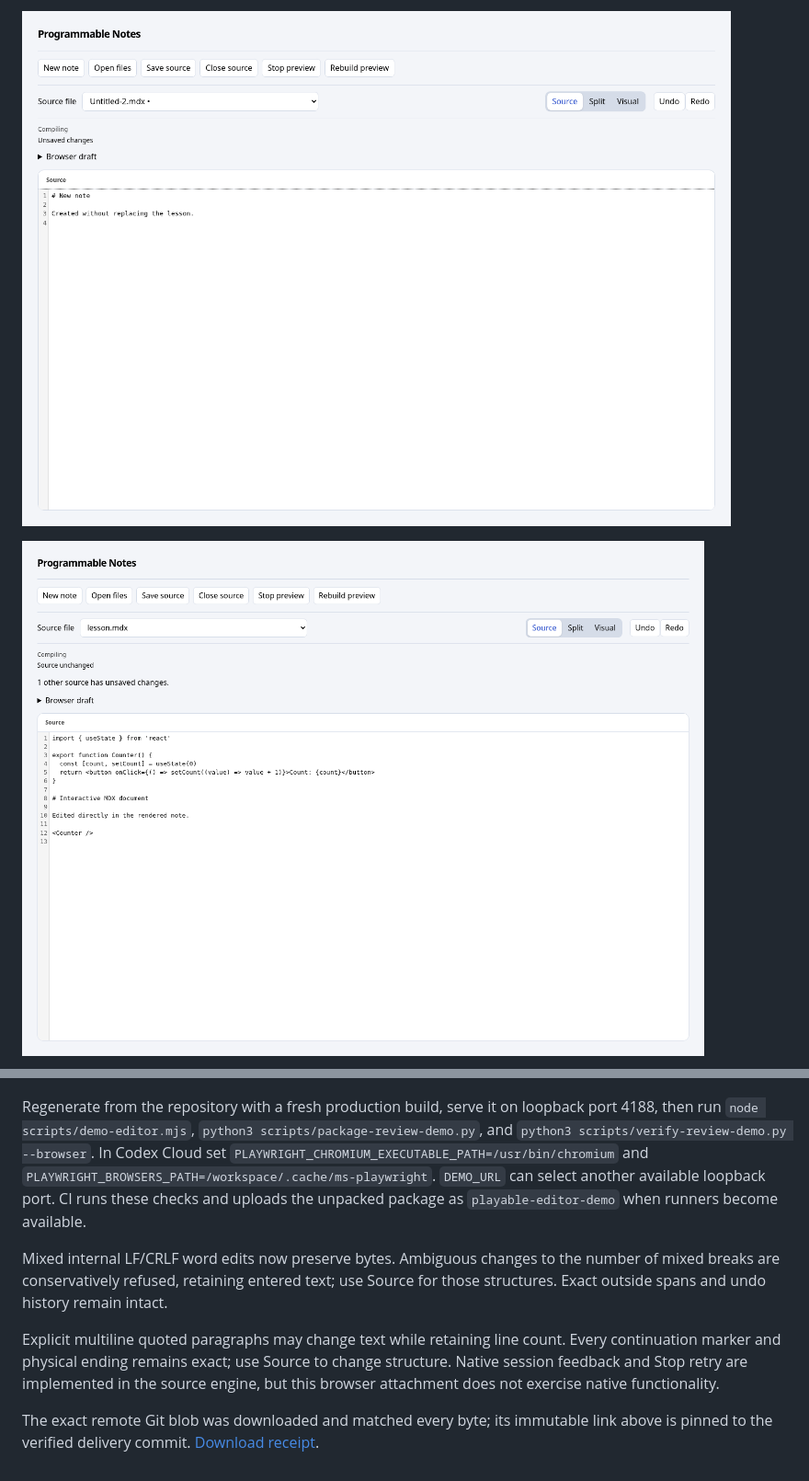
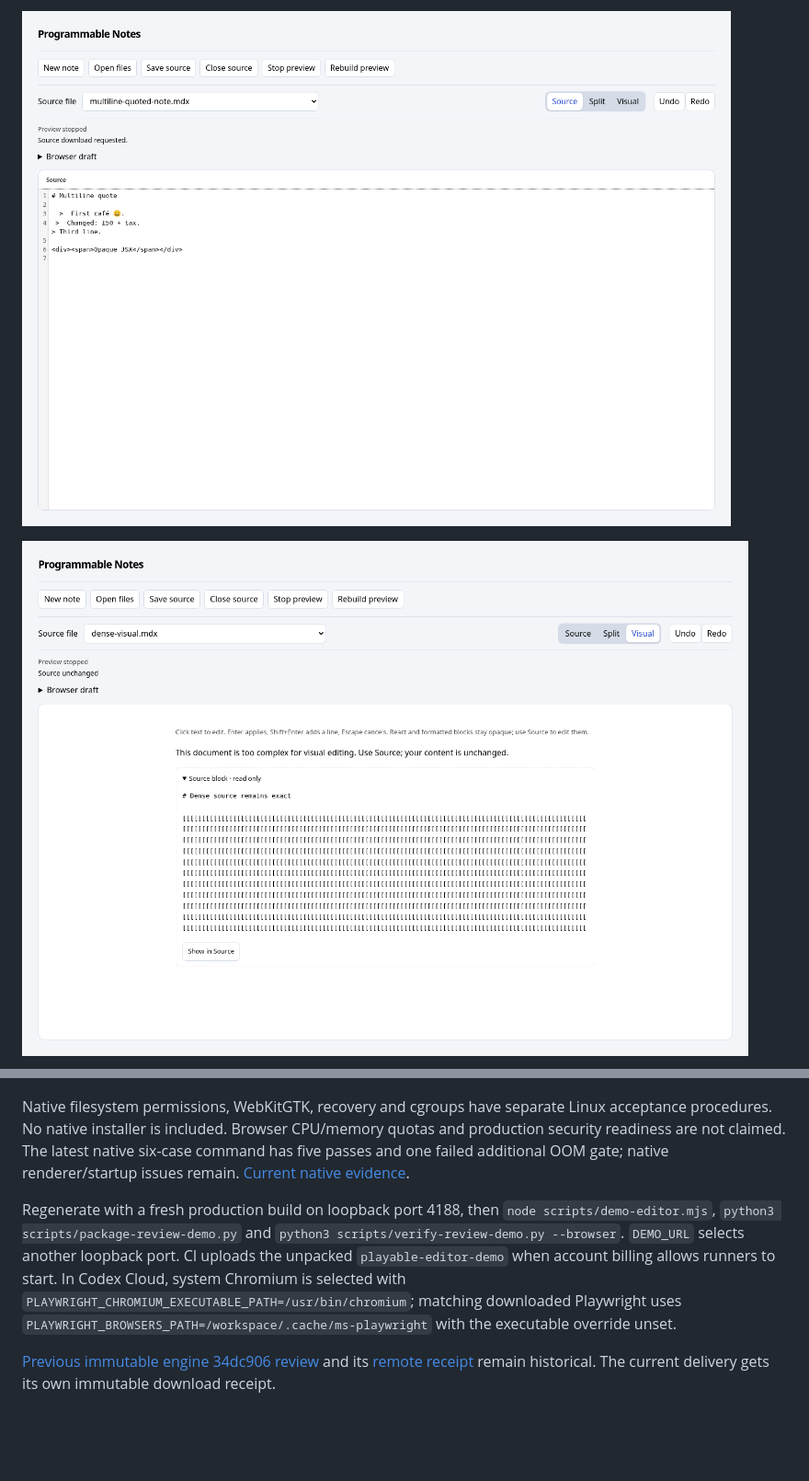
Before and after one commit to TomasDelon/programmable-notes, a Markdown page: docs/demo/README.md, 2 parts joined by grey strips. Shown at 92% size. Rendered like a GitHub page; pictures changed too: docs/demo/dense-fallback.png (added), docs/demo/source-navigation.png (added); blank space fills up the shorter version.

```diff
--- a/docs/demo/README.md
+++ b/docs/demo/README.md
@@ -39,5 +42,5 @@ its manifest and capture receipt. [Raw checks and scope](../security-evidence/20
 
-![New note in Source mode](new-note.png)
+![Trusted navigation from opaque JSX into Source](source-navigation.png)
 
-![Clean selected lesson with an unsaved other source](dirty-sibling.png)
+![Dense source stays read only with explicit Source fallback](dense-fallback.png)
 
@@ -51,23 +48,21 @@ its manifest and capture receipt. [Raw checks and scope](../security-evidence/20
 
 ![Mobile Visual mode](mobile.png)
 
-Regenerate from the repository with a fresh production build, serve it on loopback
-port 4188, then run `node scripts/demo-editor.mjs`,
-`python3 scripts/package-review-demo.py`, and
-`python3 scripts/verify-review-demo.py --browser`. In Codex Cloud set
-`PLAYWRIGHT_CHROMIUM_EXECUTABLE_PATH=/usr/bin/chromium` and
-`PLAYWRIGHT_BROWSERS_PATH=/workspace/.cache/ms-playwright`. `DEMO_URL` can select
-another available loopback port. CI runs these checks and uploads the unpacked
-package as `playable-editor-demo` when runners become available.
+Native filesystem permissions, WebKitGTK, recovery and cgroups have separate
+Linux acceptance procedures. No native installer is included. Browser CPU/memory
+quotas and production security readiness are not claimed. The latest native
+six-case command has five passes and one failed additional OOM gate; native
+renderer/startup issues remain. [Current native evidence](../security-evidence/2026-11-19-memory-pages/README.md).
 
-Mixed internal LF/CRLF word edits now preserve bytes. Ambiguous changes to the
-number of mixed breaks are conservatively refused, retaining entered text; use
-Source for those structures. Exact outside spans and undo history remain intact.
+Regenerate with a fresh production build on loopback port 4188, then
+`node scripts/demo-editor.mjs`, `python3 scripts/package-review-demo.py` and
+`python3 scripts/verify-review-demo.py --browser`. `DEMO_URL` selects another
+loopback port. CI uploads the unpacked `playable-editor-demo` when account billing
+allows runners to start. In Codex Cloud, system Chromium is selected with
+`PLAYWRIGHT_CHROMIUM_EXECUTABLE_PATH=/usr/bin/chromium`; matching downloaded
+Playwright uses `PLAYWRIGHT_BROWSERS_PATH=/workspace/.cache/ms-playwright` with the
+executable override unset.
 
-Explicit multiline quoted paragraphs may change text while retaining line count.
-Every continuation marker and physical ending remains exact; use Source to change
-structure. Native session feedback and Stop retry are implemented in the source
-engine, but this browser attachment does not exercise native functionality.
-
-The exact remote Git blob was downloaded and matched every byte; its immutable
-link above is pinned to the verified delivery commit. [Download receipt](../security-evidence/2026-11-19-multiline-review/raw/remote-download.json).
+[Previous immutable engine 34dc906 review](https://github.com/TomasDelon/programmable-notes/blob/247ee9a1de67c027a032ee1ba162fd03714611ba/docs/demo/programmable-notes-review-2026-11-19.zip?raw=true)
+and its [remote receipt](../security-evidence/2026-11-19-multiline-review/raw/remote-download.json)
+remain historical. The current delivery gets its own immutable download receipt.
```
Also changed, not shown: other parts of docs/demo/README.md (+29 -32 lines), docs/AGENT_PROGRESS.md (+25 -0 lines), docs/IMPLEMENTATION_STATUS.md (+6 -6 lines), 14 other files.
